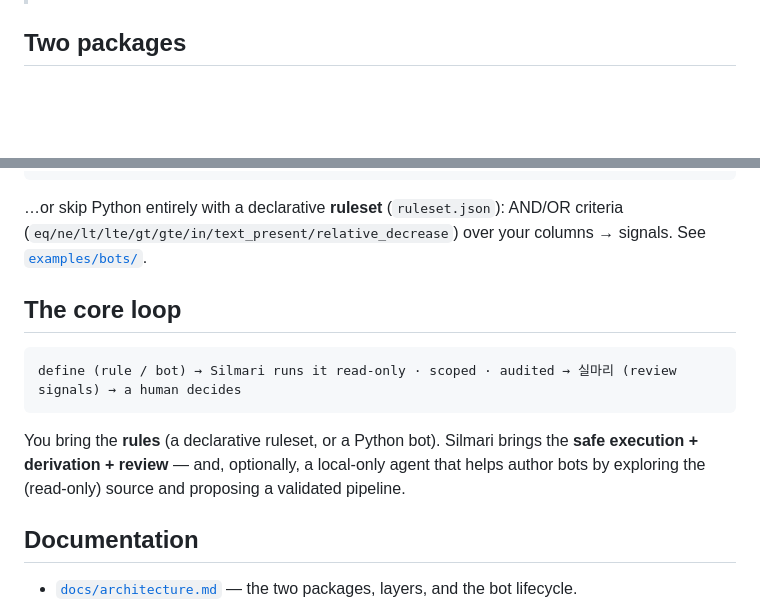
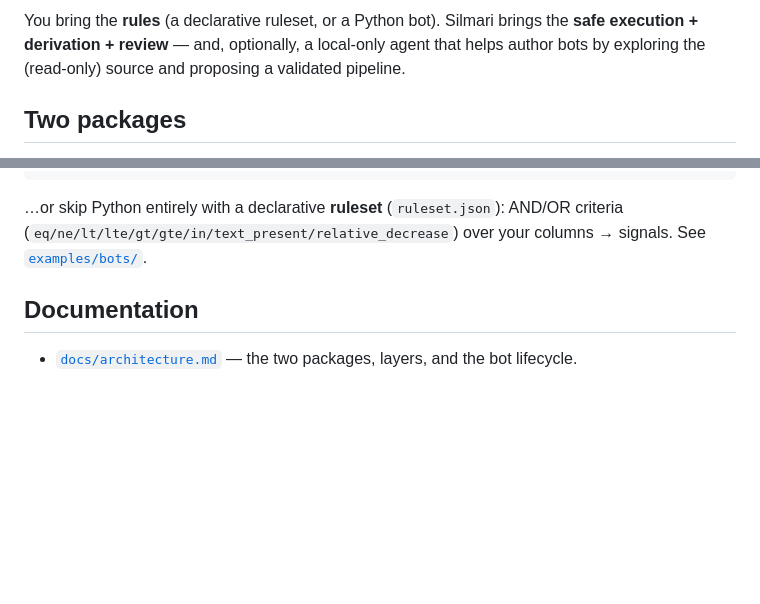
Before and after one commit to douinc/silmari, a Markdown page: README.md, 2 parts joined by grey strips. Drawn GitHub-style; blank space fills up the shorter version.

````diff
--- a/README.md
+++ b/README.md
@@ -26,3 +51,6 @@ model, and keep no audit trail. Silmari is **safe by default**:
+You bring the **rules** (a declarative ruleset, or a Python bot). Silmari brings the **safe
+execution + derivation + review** — and, optionally, a local-only agent that helps author bots by
+exploring the (read-only) source and proposing a validated pipeline.
 
 ## Two packages
 
@@ -90,16 +118,6 @@ def run(context: Context) -> BotResult:
 (`eq/ne/lt/lte/gt/gte/in/text_present/relative_decrease`) over your columns → signals. See
 [`examples/bots/`](examples/bots).
 
-## The core loop
-
-```
-define (rule / bot) → Silmari runs it read-only · scoped · audited → 실마리 (review signals) → a human decides
-```
-
-You bring the **rules** (a declarative ruleset, or a Python bot). Silmari brings the **safe
-execution + derivation + review** — and, optionally, a local-only agent that helps author bots by
-exploring the (read-only) source and proposing a validated pipeline.
-
 ## Documentation
 
 - [`docs/architecture.md`](docs/architecture.md) — the two packages, layers, and the bot lifecycle.
````
Also changed, not shown: other parts of README.md (+25 -0 lines).
